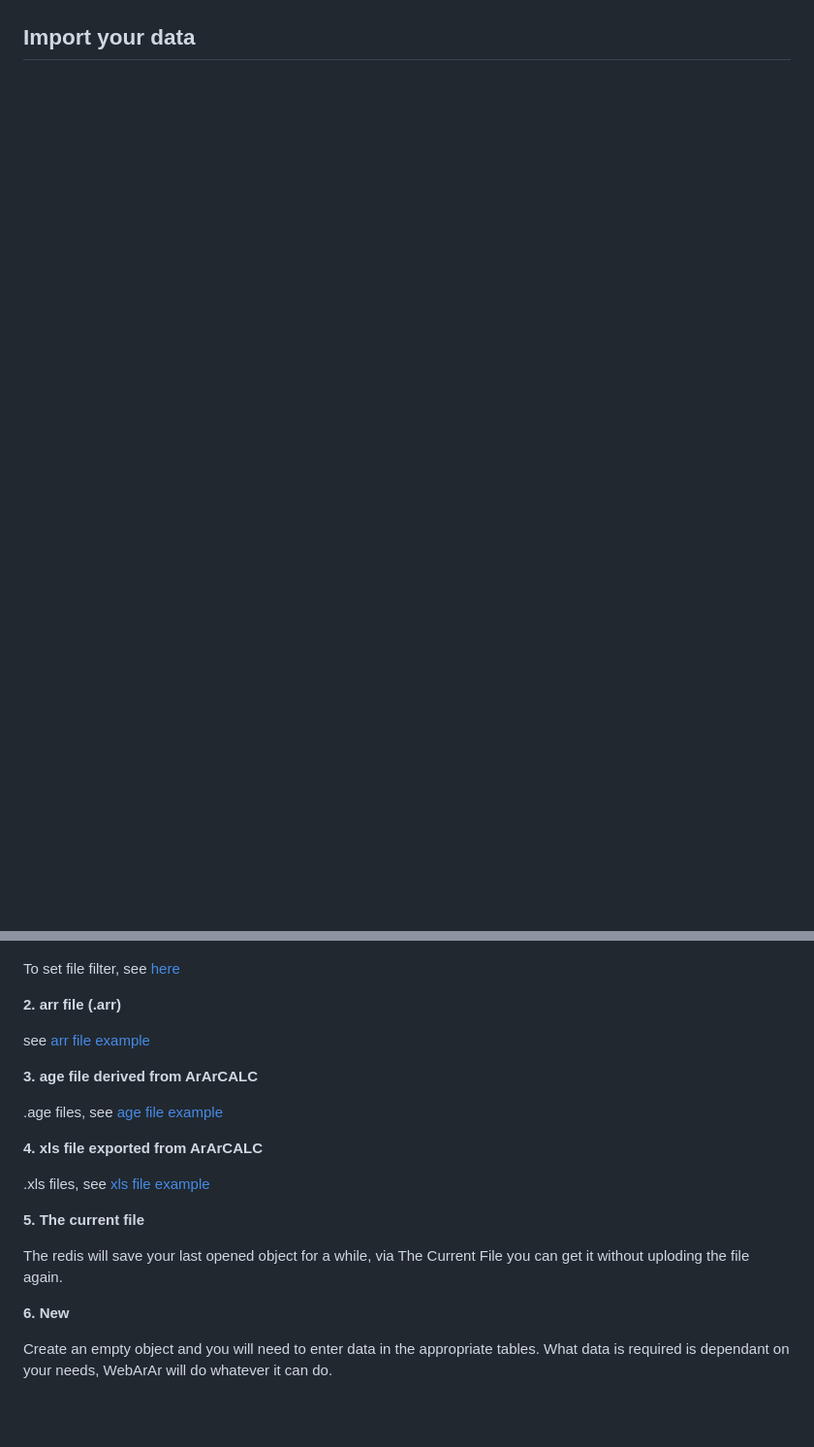
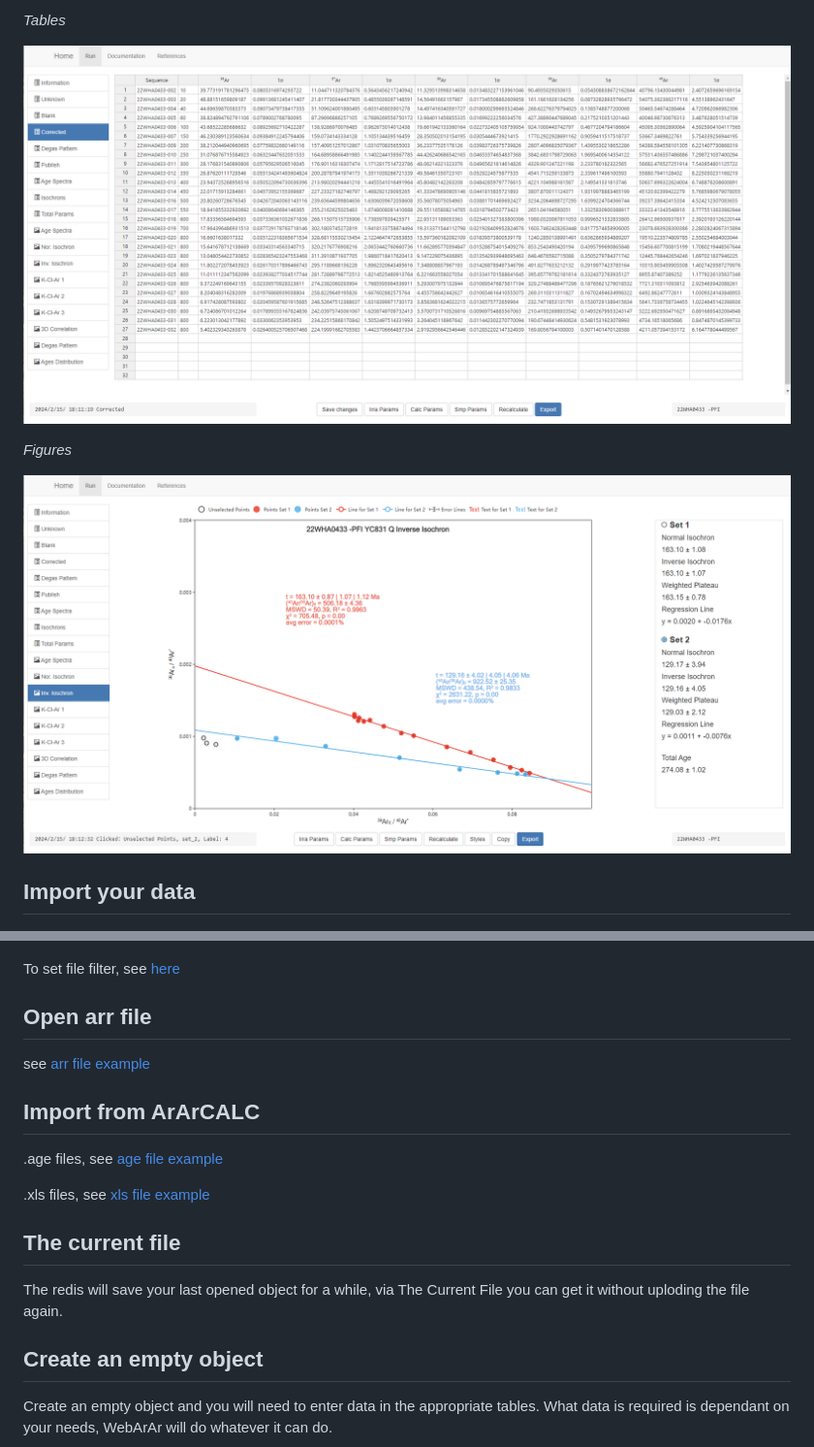
Before and after one commit to wuyangchn/webarar, a Markdown page: readme/Tutorial.md, 2 parts joined by grey strips. Shown: that part at 97% size. Rendered like a GitHub page; pictures changed too: readme/image-13.png (added), readme/image-14.png (added); blank space fills up the shorter version.

```diff
--- a/readme/Tutorial.md
+++ b/readme/Tutorial.md
@@ -23,3 +121,11 @@
+*Tables*
+
+![alt text](image-13.png)
+
+*Figures*
+
+![alt text](image-14.png)
+
 
 ## Import your data
 
@@ -29,23 +138,21 @@
 
 To set file filter, see [here](#setting-file-filter)
 
-**2. arr file (.arr)**
+## Open arr file
 
 see [arr file example]()
 
-**3. age file derived from ArArCALC**
+## Import from ArArCALC
 
 .age files, see [age file example]()
 
-**4. xls file exported from ArArCALC**
+.xls files, see [xls file example]()
 
- .xls files, see [xls file example]()
-
-**5. The current file**
+## The current file
 
 The redis will save your last opened object for a while, via The Current File you can get it without uploding the file again.
 
-**6. New**
+## Create an empty object
 
 Create an empty object and you will need to enter data in the appropriate tables. What data is required is dependant on your needs, WebArAr will do whatever it can do.
 
```
Also changed, not shown: other parts of readme/Tutorial.md (+112 -3 lines), CHANGE_LOG.md (+4 -0 lines), 3 other files.
